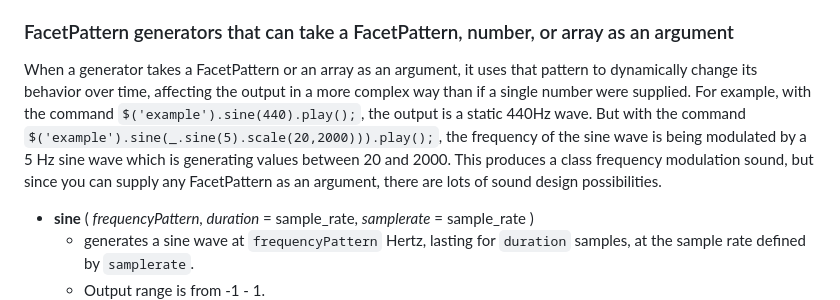
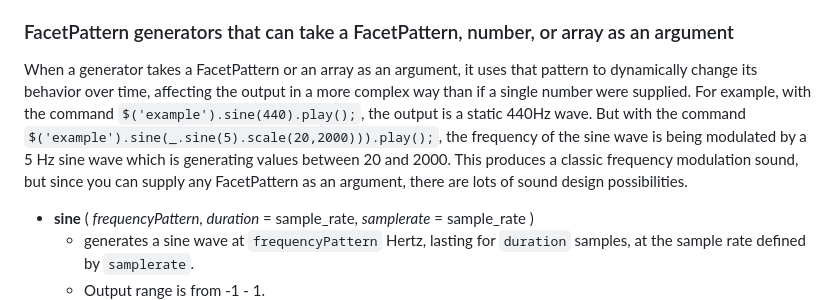
Before and after one commit to nnirror/facet, a Markdown page: README.md, the part around the change. Rendered like a GitHub page.

```diff
--- a/README.md
+++ b/README.md
@@ -248,7 +248,7 @@ You might need to activate a MIDI driver on your machine in order to send MIDI f
 		- `$('example').sine(ri(1,1000)).play(); // a sine wave with 1 - 1000 cycles`
 
 ### FacetPattern generators that can take a FacetPattern, number, or array as an argument
-When a generator takes a FacetPattern or an array as an argument, it uses that pattern to dynamically change its behavior over time, affecting the output in a more complex way than if a single number were supplied. For example, with the command `$('example').sine(440).play();`, the output is a static 440Hz wave. But with the command `$('example').sine(_.sine(5).scale(20,2000))).play();`, the frequency of the sine wave is being modulated by a 5 Hz sine wave which is generating values between 20 and 2000. This produces a class frequency modulation sound, but since you can supply any FacetPattern as an argument, there are lots of sound design possibilities.
+When a generator takes a FacetPattern or an array as an argument, it uses that pattern to dynamically change its behavior over time, affecting the output in a more complex way than if a single number were supplied. For example, with the command `$('example').sine(440).play();`, the output is a static 440Hz wave. But with the command `$('example').sine(_.sine(5).scale(20,2000))).play();`, the frequency of the sine wave is being modulated by a 5 Hz sine wave which is generating values between 20 and 2000. This produces a classic frequency modulation sound, but since you can supply any FacetPattern as an argument, there are lots of sound design possibilities.
 
 - **sine** ( _frequencyPattern_, _duration_ = sample_rate, _samplerate_ = sample_rate )
 	- generates a sine wave at `frequencyPattern` Hertz, lasting for `duration` samples, at the sample rate defined by `samplerate`.
```
